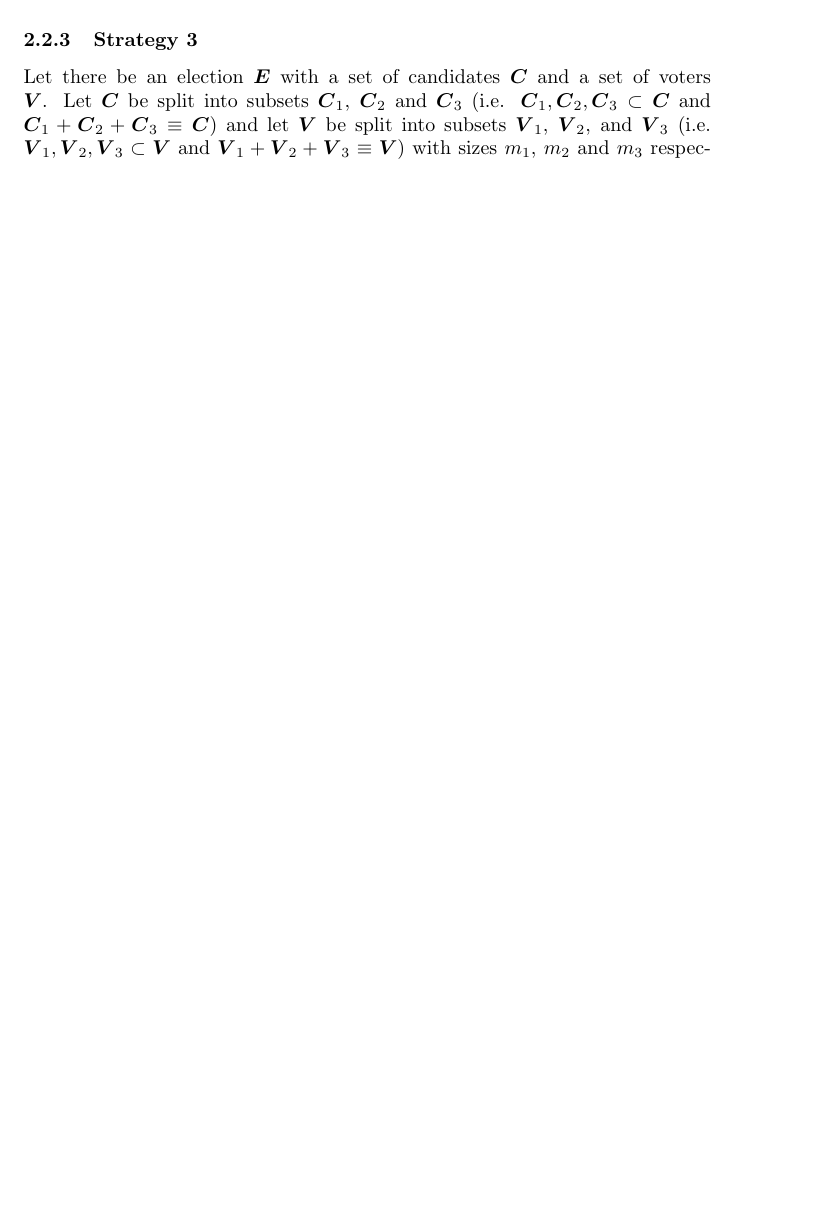
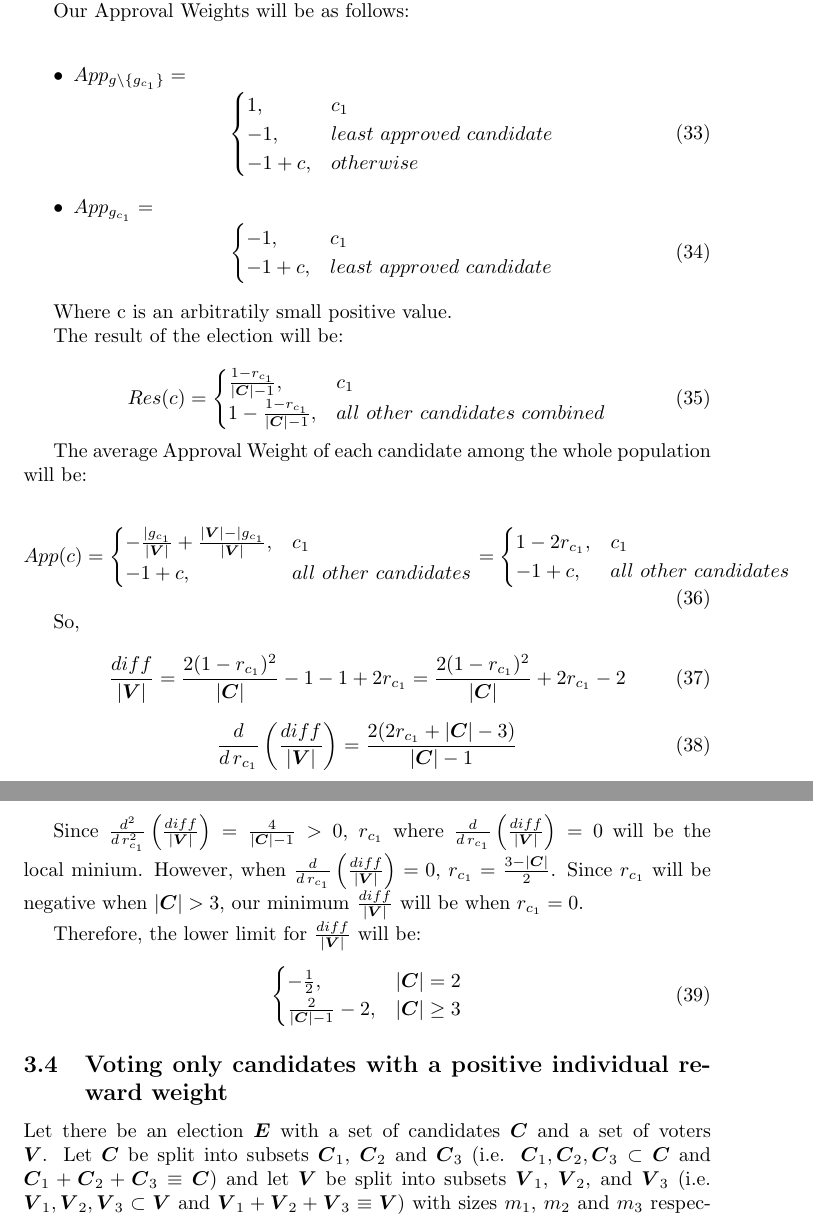
Before and after one commit to OrangeRectanglePerson/nush-research-project, a LaTeX document (ARP.tex): part of page 3 of 10 before the commit and two parts of pages 9 and 10 of 11 after it, the two joined at a grey line, cut at the place of the change, the shorter picture padded with empty space. Compiled offline with pdfLaTeX.

Commit message:
Changes from papeeria

```diff
--- a/ARP.tex
+++ b/ARP.tex
@@ -127,8 +127,3 @@ Strategies differ from outcomes in that strategies lead to outcomes. Therefore,
   \item A voter only votes for all candidates except their lowest ranked option. (Strategy 2)
   \item A voter only votes for the options with a positive individual reward weight. (Strategy 3)
 \end{itemize}
-
-\subsubsection{Strategy 3}
-
-Let there be an election $\boldsymbol{E}$ with a set of candidates $\boldsymbol{C}$ and a set of voters $\boldsymbol{V}$.
-Let $\boldsymbol{C}$ be split into subsets $\boldsymbol{C}_{1}$, $\boldsymbol{C}_{2}$ and $\boldsymbol{C}_{3}$ (i.e. $\boldsymbol{C}_{1}, \boldsymbol{C}_{2}, \boldsymbol{C}_{3} \subset \boldsymbol{C}$ and $\boldsymbol{C}_{1}+\boldsymbol{C}_{2}+\boldsymbol{C}_{3} \equiv \boldsymbol{C}$) and let $\boldsymbol{V}$ be split into subsets $\boldsymbol{V}_{1}$, $\boldsymbol{V}_{2}$, and $\boldsymbol{V}_{3}$ (i.e. $\boldsymbol{V}_{1}, \boldsymbol{V}_{2}, \boldsymbol{V}_{3} \subset \boldsymbol{V}$ and $\boldsymbol{V}_{1}+\boldsymbol{V}_{2}+\boldsymbol{V}_{3} \equiv \boldsymbol{V}$) with sizes ${m}_{1}$, ${m}_{2}$ and ${m}_{3}$ respectively.
@@ -363,4 +319,77 @@ Setting the approval weight for every other candidate to be as negative as possi
 
 If we set the group's least approved candidate's approval weight to be -1, this will allow the approval weight for other candidates to be as low as possible (an arbitrarily small quantity more than -1).
 
+Our Approval Weights will be as follows:\\
+\begin{itemize}
+    \item $App_{g \setminus \{g_{c_1}\}} = $
+    \begin{equation}
+    \begin{cases}
+    1, & c_1\\
+    -1, & least\ approved\ candidate\\
+    -1 + c, & otherwise
+    \end{cases}
+    \end{equation}
+    \item $App_{g_{c_1}} = $
+    \begin{equation}
+    \begin{cases}
+    -1, & c_1\\
+    -1 + c, & least\ approved\ candidate
+    \end{cases}
+    \end{equation}
+\end{itemize}
 
+Where c is an arbitratily small positive value.
+
+The result of the election will be:
+
+\begin{equation}
+{Res}(c) =
+\begin{cases}
+    \frac{1-r_{c_1}}{|\boldsymbol{C}|-1}, & c_1\\
+    1 - \frac{1-r_{c_1}}{|\boldsymbol{C}|-1}, & all\ other\ candidates\ combined
+    \end{cases}
+\end{equation}
+
+The average Approval Weight of each candidate among the whole population will be:
+
+\begin{equation}
+\begin{aligned}
+{App}(c) =
+\begin{cases}
+    -\frac{|g_{c_1}}{|\boldsymbol{V}|} + \frac{|\boldsymbol{V}|-|g_{c_1}}{|\boldsymbol{V}|}, & c_1\\
+    -1 + c, & all\ other\ candidates
+\end{cases}
+=
+\begin{cases}
+    1-2r_{c_1}, & c_1\\
+    -1 + c, & all\ other\ candidates
+\end{cases}
+\end{aligned}
+\end{equation}
+
+So,
+
+\begin{equation}
+    \frac{diff}{|\boldsymbol{V}|} = \frac{2(1-r_{c_1})^2}{|\boldsymbol{C}|} - 1 - 1 + 2r_{c_1} = \frac{2(1-r_{c_1})^2}{|\boldsymbol{C}|} + 2r_{c_1} - 2
+\end{equation}
+
+\begin{equation}
+    \frac{d}{d\, r_{c_1}}\left( \frac{diff}{|\boldsymbol{V}|} \right) = \frac{2(2r_{c_1} + |\boldsymbol{C}| - 3)}{|\boldsymbol{C}| - 1}
+\end{equation}
+
+Since $\frac{d^2}{d\, r_{c_1}^2}\left( \frac{diff}{|\boldsymbol{V}|} \right) = \frac{4}{|\boldsymbol{C}| - 1} > 0$, $r_{c_1}$ where $\frac{d}{d\, r_{c_1}}\left( \frac{diff}{|\boldsymbol{V}|} \right) = 0$ will be the local minium. However, when $\frac{d}{d\, r_{c_1}}\left( \frac{diff}{|\boldsymbol{V}|} \right) = 0$, $r_{c_1} = \frac{3-|\boldsymbol{C}|}{2}$. Since $r_{c_1}$ will be negative when $|\boldsymbol{C}| > 3$, our minimum $\frac{diff}{|\boldsymbol{V}|}$ will be when $r_{c_1} = 0$.
+
+Therefore, the lower limit for $\frac{diff}{|\boldsymbol{V}|}$ will be:
+
+\begin{equation}
+\begin{cases}
+    -\frac{1}{2}, & |\boldsymbol{C}| = 2\\
+    \frac{2}{|\boldsymbol{C}|-1} - 2, & |\boldsymbol{C}| \geq 3
+\end{cases}
+\end{equation}
+
+
+\subsection{Voting only candidates with a positive individual reward weight}
+
+Let there be an election $\boldsymbol{E}$ with a set of candidates $\boldsymbol{C}$ and a set of voters $\boldsymbol{V}$.
+Let $\boldsymbol{C}$ be split into subsets $\boldsymbol{C}_{1}$, $\boldsymbol{C}_{2}$ and $\boldsymbol{C}_{3}$ (i.e. $\boldsymbol{C}_{1}, \boldsymbol{C}_{2}, \boldsymbol{C}_{3} \subset \boldsymbol{C}$ and $\boldsymbol{C}_{1}+\boldsymbol{C}_{2}+\boldsymbol{C}_{3} \equiv \boldsymbol{C}$) and let $\boldsymbol{V}$ be split into subsets $\boldsymbol{V}_{1}$, $\boldsymbol{V}_{2}$, and $\boldsymbol{V}_{3}$ (i.e. $\boldsymbol{V}_{1}, \boldsymbol{V}_{2}, \boldsymbol{V}_{3} \subset \boldsymbol{V}$ and $\boldsymbol{V}_{1}+\boldsymbol{V}_{2}+\boldsymbol{V}_{3} \equiv \boldsymbol{V}$) with sizes ${m}_{1}$, ${m}_{2}$ and ${m}_{3}$ respectively.
```
Also changed, not shown: ARP.tex (112 more changed lines).
